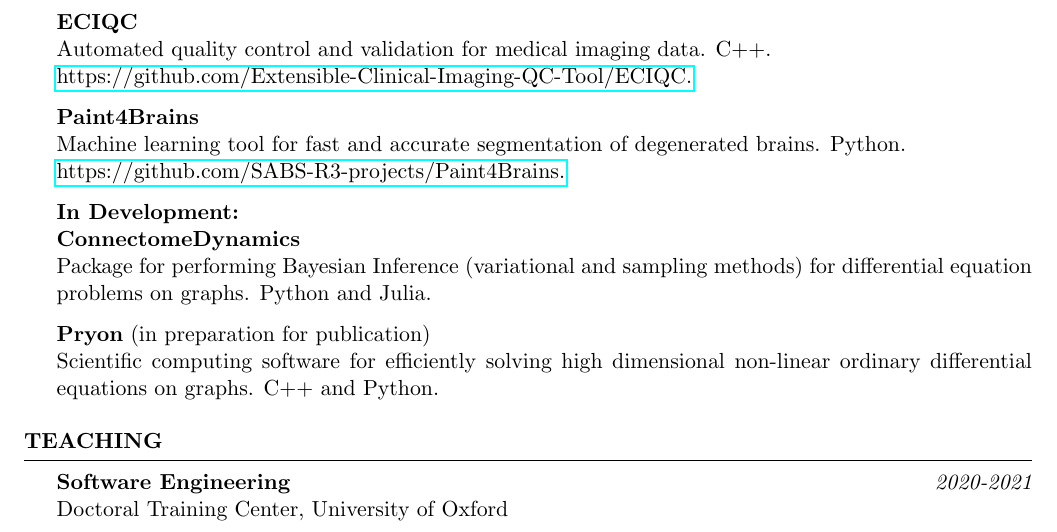
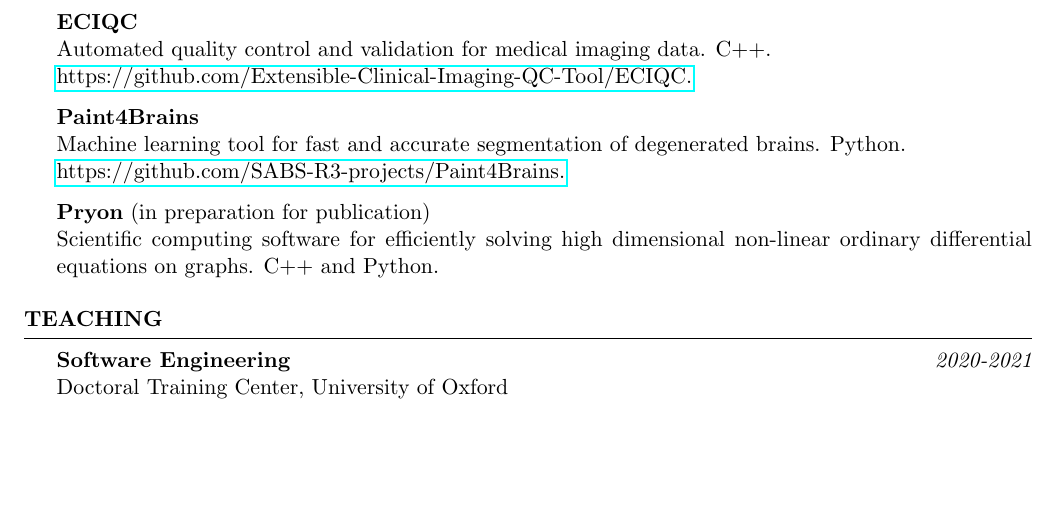
Before and after one commit to PavanChaggar/CV, a LaTeX CV (CV.tex, which reads sections/software.tex): part of page 2 of 3 before the commit and part of page 2 of 2 after it, cut so that both start at the same text, the shorter picture padded with empty space. Compiled offline with pdfLaTeX.

Commit message:
updating software

```diff
--- a/sections/software.tex
+++ b/sections/software.tex
@@ -18,10 +18,6 @@
 Machine learning tool for fast and accurate segmentation of degenerated brains. Python. \\
 \href{https://github.com/SABS-R3-projects/Paint4Brains}{https://github.com/SABS-R3-projects/Paint4Brains.}
 
-{\bf In Development: } \\
-{\bf ConnectomeDynamics}  \\
-Package for performing Bayesian Inference (variational and sampling methods) for differential equation problems on graphs. Python and Julia.
-
 {\bf Pryon} (in preparation for publication) \\
 Scientific computing software for efficiently solving high dimensional non-linear ordinary differential equations on graphs. C++ and Python.
 
```
Also changed, not shown: CV.pdf, sections/publications.tex (line endings or trailing spaces).
